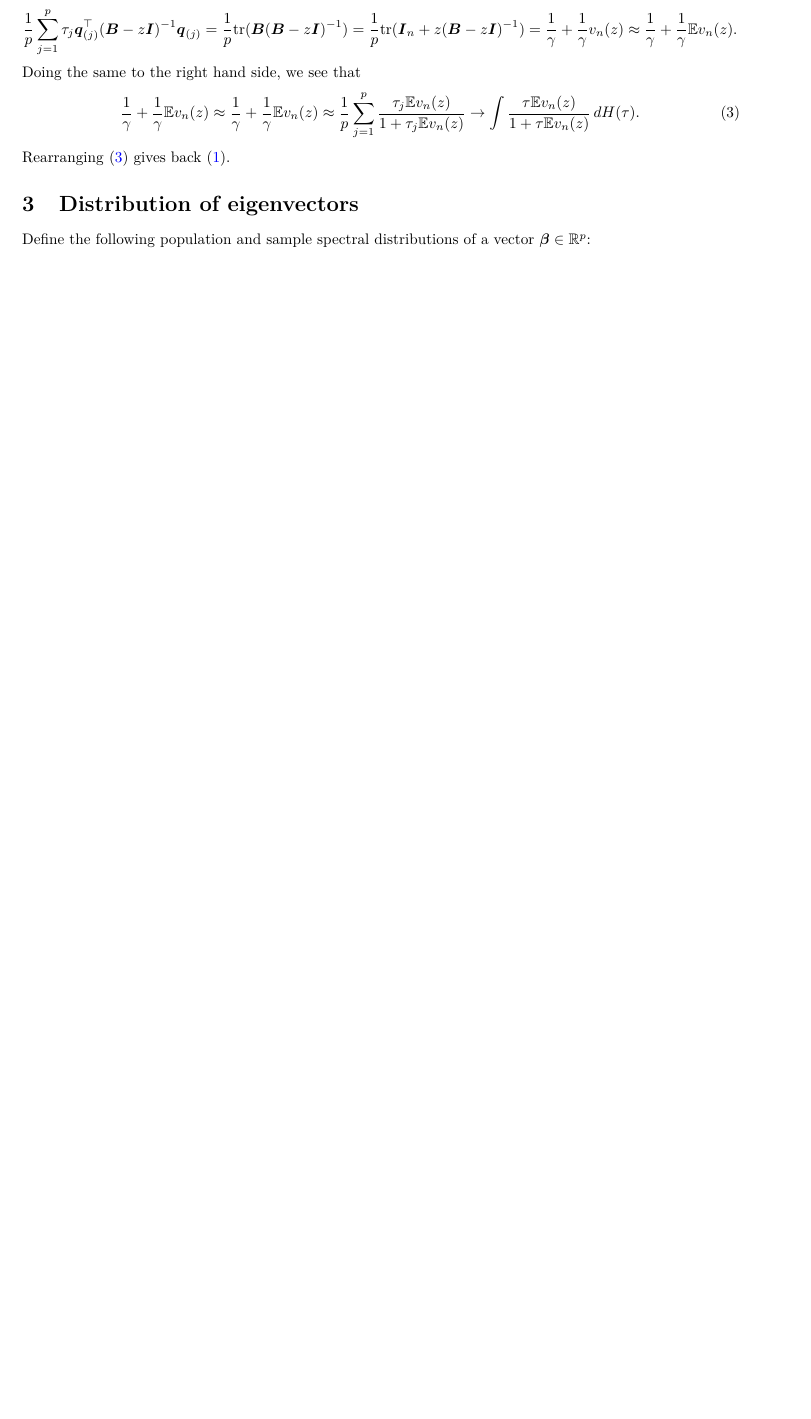
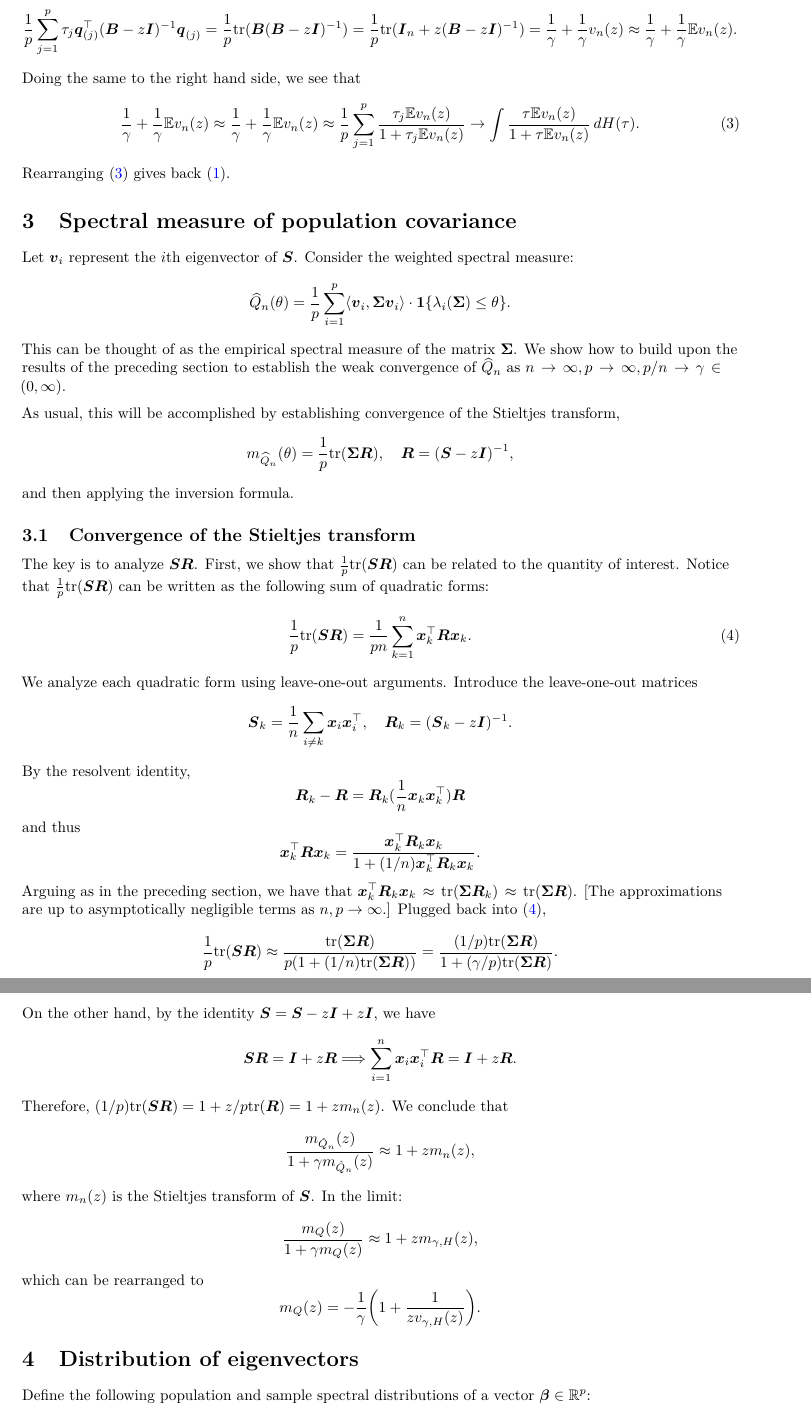
Before and after one commit to ajgreen93/notes, a LaTeX paper (random-matrix-basics/random-matrix-basics.tex): part of page 4 of 7 before the commit and two parts of pages 4 and 5 of 8 after it, the two joined at a grey line, cut so that both start at the same text, the shorter picture padded with empty space. Compiled offline with LaTeX, dvips and Ghostscript.

Commit message:
Added section on deriving spectral measure of Sigma.

```diff
--- a/random-matrix-basics/random-matrix-basics.tex
+++ b/random-matrix-basics/random-matrix-basics.tex
@@ -183,6 +183,64 @@ Doing the same to the right hand side, we see that
 \end{equation}
 Rearranging~\eqref{eqn:approximate-silverstein} gives back~\eqref{eqn:silverstein}.
 
+\section{Spectral measure of population covariance}
+Let $\bv_i$ represent the $i$th eigenvector of $\bS$. Consider the weighted spectral measure:
+$$
+\wh{Q}_n(\theta) = \frac{1}{p} \sum_{i = 1}^{p} \dotp{\bv_i}{\bSigma \bv_i} \cdot \1\{\lambda_i(\bSigma) \leq \theta\}.
+$$
+This can be thought of as the empirical spectral measure of the matrix $\bSigma$.
+We show how to build upon the results of the preceding section to establish the weak convergence of $\wh{Q}_n$ as $n \to \infty, p \to \infty, p/n \to \gamma \in (0,\infty)$.
+
+As usual, this will be accomplished by establishing convergence of the Stieltjes transform,
+$$
+m_{\wh{Q}_n}(\theta) = \frac{1}{p}\tr(\bSigma \bR), \quad \bR = (\bS - z \bI)^{-1},
+$$
+and then applying the inversion formula.
+
+\subsection{Convergence of the Stieltjes transform}
+The key is to analyze $\bS \bR$. First, we show that $\frac{1}{p}\tr(\bS \bR)$ can be related to the quantity of interest. Notice that $\frac{1}{p}\tr(\bS \bR)$ can be written as the following sum of quadratic forms:
+\begin{equation}
+	\label{eqn:spectral-measure-Sigma-1}
+	\frac{1}{p}\tr(\bS \bR) = \frac{1}{pn} \sum_{k = 1}^{n} \bx_k^{\top} \bR \bx_k.
+\end{equation}
+We analyze each quadratic form using leave-one-out arguments. Introduce the leave-one-out matrices
+$$
+\bS_k = \frac{1}{n} \sum_{i \neq k} \bx_i \bx_i^{\top}, \quad \bR_k = (\bS_k - z \bI)^{-1}.
+$$
+By the resolvent identity,
+$$
+\bR_k - \bR = \bR_k(\frac{1}{n} \bx_k \bx_k^{\top}) \bR
+$$
+and thus
+$$
+\bx_k^{\top} \bR \bx_k = \frac{\bx_k^{\top} \bR_k \bx_k}{1 + (1/n)\bx_k^{\top} \bR_k \bx_k}.
+$$
+Arguing as in the preceding section, we have that $\bx_k^{\top} \bR_k \bx_k \approx \tr(\bSigma \bR_k) \approx \tr(\bSigma \bR)$. [The approximations are up to asymptotically negligible terms as $n,p \to \infty$.] Plugged back into~\eqref{eqn:spectral-measure-Sigma-1},
+$$
+\frac{1}{p}\tr(\bS \bR) \approx \frac{\tr(\bSigma \bR)}{p(1 + (1/n) \tr(\bSigma \bR))} = \frac{(1/p) \tr(\bSigma \bR)}{1 + (\gamma/p) \tr(\bSigma \bR)}.
+$$
+On the other hand, by the identity $\bS = \bS - z\bI + z \bI$, we have
+$$
+\bS \bR = \bI  + z \bR \Longrightarrow \sum_{i = 1}^{n} \bx_i \bx_i^{\top} \bR = \bI  + z \bR.
+$$
+Therefore, $(1/p) \tr(\bS \bR) = 1 + z/p\tr(\bR) = 1 + z m_{n}(z)$. We conclude that
+$$
+\frac{m_{\hat{Q}_n}(z)}{1 + \gamma m_{\hat{Q}_n}(z)} \approx 1 + z m_{n}(z),
+$$
+where $m_n(z)$ is the Stieltjes transform of $\bS$. In the limit:
+$$
+\frac{m_{Q}(z)}{1 + \gamma m_{Q}(z)} \approx 1 + z m_{\gamma,H}(z),
+$$
+which can be rearranged to
+$$
+m_Q(z) = -\frac{1}{\gamma}\bigg(1 + \frac{1}{z v_{\gamma,H}(z)}\bigg).
+$$
+
+
+
+
+
+
 \section{Distribution of eigenvectors}
 Define the following population and sample spectral distributions of a vector $\bbeta \in \Reals^p$:
 $$
```
